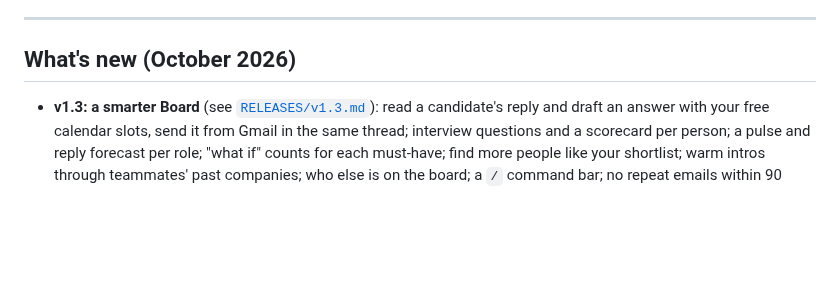
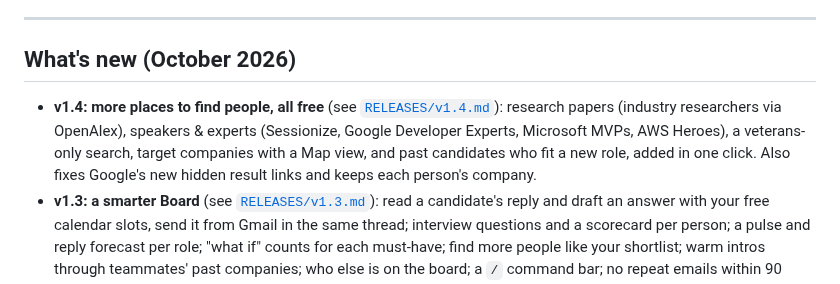
Before and after one commit to shravangithub/ai-recruiting-sourcing-pipeline, a Markdown page: README.md, the part around the change. GitHub-like rendering; blank space fills up the shorter version.

Commit message:
v1.4 release notes
Co-Authored-By: Claude Opus 5.5 <noreply@anthropic.com>
Claude-Session: https://claude.ai/code/session_01GLP4dNnExg8AA9Dj1PvU8W

```diff
--- a/README.md
+++ b/README.md
@@ -67,6 +67,11 @@ outreach end to end.
 
 ## What's new (October 2026)
 
+- **v1.4: more places to find people, all free** (see [`RELEASES/v1.4.md`](RELEASES/v1.4.md)): research
+  papers (industry researchers via OpenAlex), speakers & experts (Sessionize, Google Developer Experts,
+  Microsoft MVPs, AWS Heroes), a veterans-only search, target companies with a Map view, and past
+  candidates who fit a new role, added in one click. Also fixes Google's new hidden result links and
+  keeps each person's company.
 - **v1.3: a smarter Board** (see [`RELEASES/v1.3.md`](RELEASES/v1.3.md)): read a candidate's reply and
   draft an answer with your free calendar slots, send it from Gmail in the same thread; interview
   questions and a scorecard per person; a pulse and reply forecast per role; "what if" counts for each
```
Also changed, not shown: RELEASES/v1.4.md (added, +36 -0 lines).
